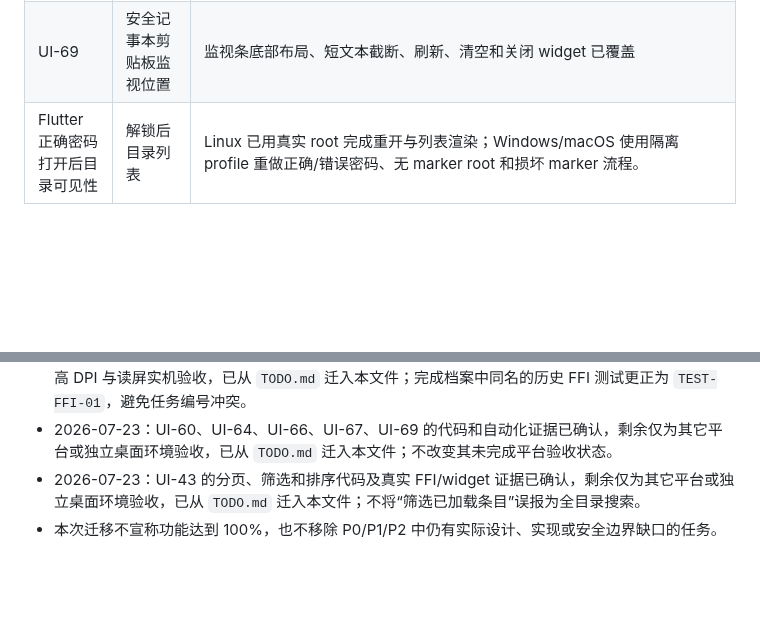
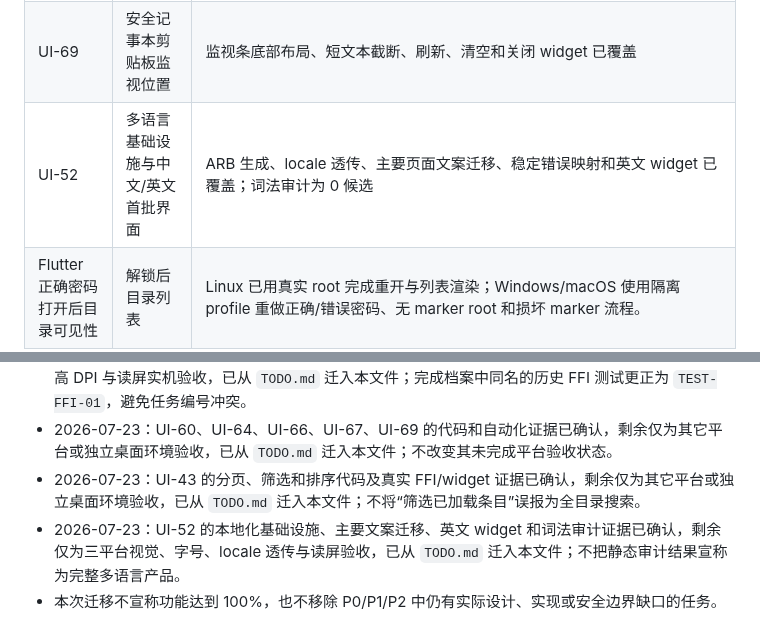
Before and after one commit to RelicOfTesla/safe_disk, a Markdown page: docs/PLATFORM_ACCEPTANCE.md, 2 parts joined by grey strips. Drawn GitHub-style; blank space fills up the shorter version.

Commit message:
docs: move localization platform acceptance

```diff
--- a/docs/PLATFORM_ACCEPTANCE.md
+++ b/docs/PLATFORM_ACCEPTANCE.md
@@ -59,6 +59,7 @@
 | UI-66 | 多语言换行转义一致性 | ARB、设置页和侧边栏真实换行 widget 断言已存在 | Windows/macOS/Linux 不同字号、缩放和窗口宽度下验证换行、截断与读屏。 |
 | UI-67 | 设置界面重新分类与响应式排版 | 设置保存、未保存离开、默认值和宽窄布局 widget 已覆盖 | Windows/macOS/Linux 大字号、缩放、主题切换和长文案截断验收。 |
 | UI-69 | 安全记事本剪贴板监视位置 | 监视条底部布局、短文本截断、刷新、清空和关闭 widget 已覆盖 | Windows/macOS/Linux 宽窄窗口、大字号、系统剪贴板和读屏验收。 |
+| UI-52 | 多语言基础设施与中文/英文首批界面 | ARB 生成、locale 透传、主要页面文案迁移、稳定错误映射和英文 widget 已覆盖；词法审计为 0 候选 | Windows/macOS/Linux 验证安全记事本、图片浏览器及其它低频页面的英文视觉、字号截断、窗口 locale 透传和读屏语义。 |
 | Flutter 正确密码打开后目录可见性 | 解锁后目录列表 | Linux 已用真实 root 完成重开与列表渲染；Windows/macOS 使用隔离 profile 重做正确/错误密码、无 marker root 和损坏 marker 流程。 |
 
 ## 迁移记录
@@ -68,4 +69,5 @@
 - 2026-07-23：UI-59 的 Flutter 布局修复和 list/grid 共享菜单路径已有自动化证据，剩余仅为窄窗口、高 DPI 与读屏实机验收，已从 `TODO.md` 迁入本文件；完成档案中同名的历史 FFI 测试更正为 `TEST-FFI-01`，避免任务编号冲突。
 - 2026-07-23：UI-60、UI-64、UI-66、UI-67、UI-69 的代码和自动化证据已确认，剩余仅为其它平台或独立桌面环境验收，已从 `TODO.md` 迁入本文件；不改变其未完成平台验收状态。
 - 2026-07-23：UI-43 的分页、筛选和排序代码及真实 FFI/widget 证据已确认，剩余仅为其它平台或独立桌面环境验收，已从 `TODO.md` 迁入本文件；不将“筛选已加载条目”误报为全目录搜索。
+- 2026-07-23：UI-52 的本地化基础设施、主要文案迁移、英文 widget 和词法审计证据已确认，剩余仅为三平台视觉、字号、locale 透传与读屏验收，已从 `TODO.md` 迁入本文件；不把静态审计结果宣称为完整多语言产品。
 - 本次迁移不宣称功能达到 100%，也不移除 P0/P1/P2 中仍有实际设计、实现或安全边界缺口的任务。
```
Also changed, not shown: docs/TODO.md (+0 -1 lines).
